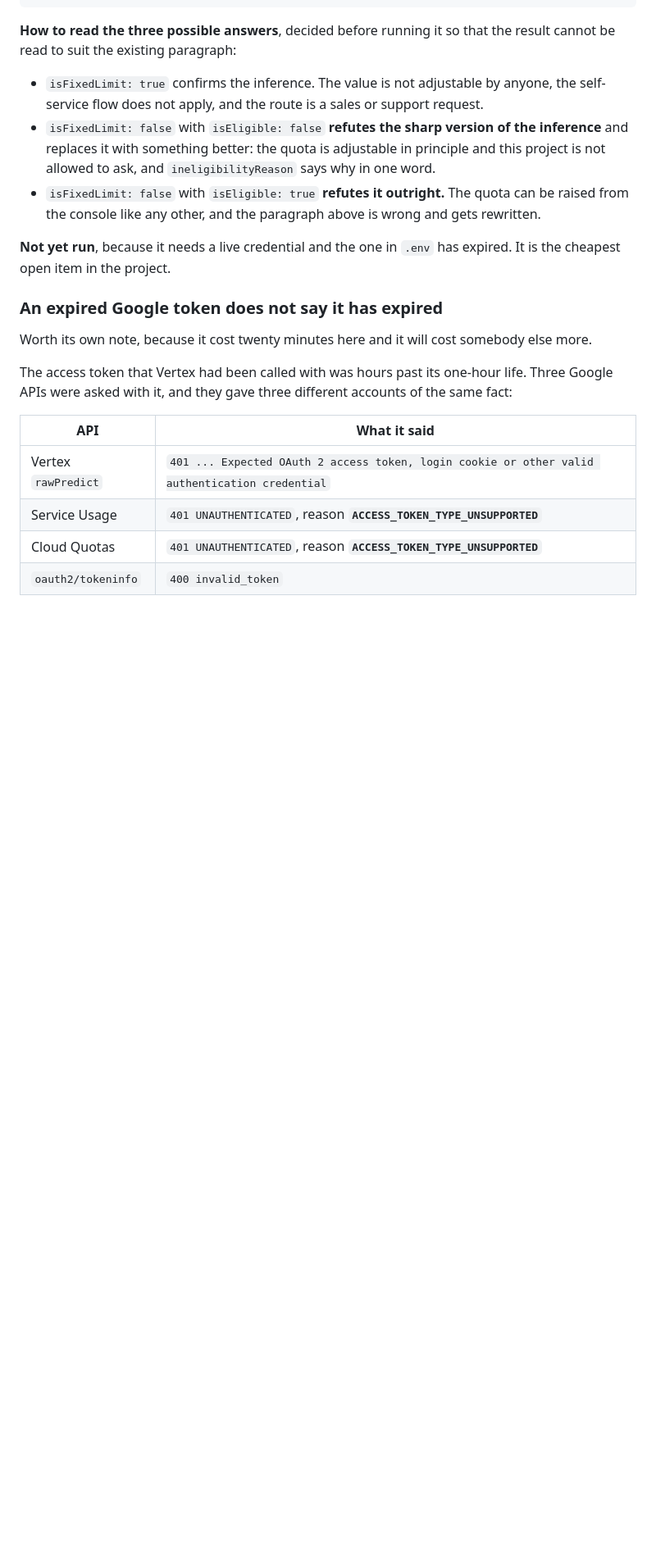
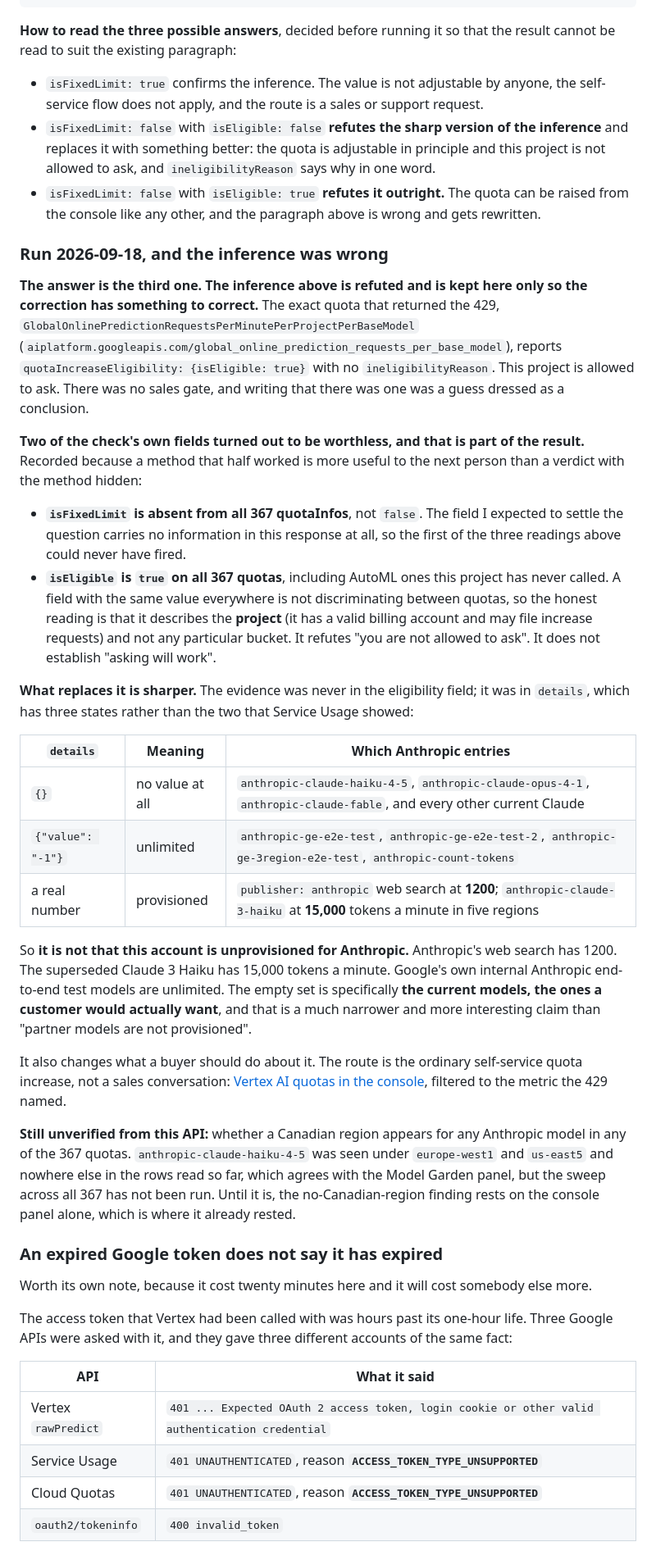
Before and after one commit to Peter-A-P/compliant-ai-gateway, a Markdown page: docs/hyperscaler-setup.md, the part around one of its changes. Shown at 82% size. GitHub-like rendering; blank space fills up the shorter version.

```diff
--- a/docs/hyperscaler-setup.md
+++ b/docs/hyperscaler-setup.md
@@ -780,8 +782,54 @@ be read to suit the existing paragraph:
 - `isFixedLimit: false` with `isEligible: true` **refutes it outright.** The quota can be raised
   from the console like any other, and the paragraph above is wrong and gets rewritten.
 
-**Not yet run**, because it needs a live credential and the one in `.env` has expired. It is the
-cheapest open item in the project.
+### Run 2026-09-18, and the inference was wrong
+
+**The answer is the third one. The inference above is refuted and is kept here only so the
+correction has something to correct.** The exact quota that returned the 429,
+`GlobalOnlinePredictionRequestsPerMinutePerProjectPerBaseModel`
+(`aiplatform.googleapis.com/global_online_prediction_requests_per_base_model`), reports
+`quotaIncreaseEligibility: {isEligible: true}` with no `ineligibilityReason`. This project is
+allowed to ask. There was no sales gate, and writing that there was one was a guess dressed
+as a conclusion.
+
+**Two of the check's own fields turned out to be worthless, and that is part of the result.**
+Recorded because a method that half worked is more useful to the next person than a verdict
+with the method hidden:
+
+- **`isFixedLimit` is absent from all 367 quotaInfos**, not `false`. The field I expected to
+  settle the question carries no information in this response at all, so the first of the
+  three readings above could never have fired.
+- **`isEligible` is `true` on all 367 quotas**, including AutoML ones this project has never
+  called. A field with the same value everywhere is not discriminating between quotas, so the
+  honest reading is that it describes the **project** (it has a valid billing account and may
+  file increase requests) and not any particular bucket. It refutes "you are not allowed to
+  ask". It does not establish "asking will work".
+
+**What replaces it is sharper.** The evidence was never in the eligibility field; it was in
+`details`, which has three states rather than the two that Service Usage showed:
+
+| `details` | Meaning | Which Anthropic entries |
+|---|---|---|
+| `{}` | no value at all | `anthropic-claude-haiku-4-5`, `anthropic-claude-opus-4-1`, `anthropic-claude-fable`, and every other current Claude |
+| `{"value": "-1"}` | unlimited | `anthropic-ge-e2e-test`, `anthropic-ge-e2e-test-2`, `anthropic-ge-3region-e2e-test`, `anthropic-count-tokens` |
+| a real number | provisioned | `publisher: anthropic` web search at **1200**; `anthropic-claude-3-haiku` at **15,000** tokens a minute in five regions |
+
+So **it is not that this account is unprovisioned for Anthropic.** Anthropic's web search has
+1200. The superseded Claude 3 Haiku has 15,000 tokens a minute. Google's own internal Anthropic
+end-to-end test models are unlimited. The empty set is specifically **the current models, the
+ones a customer would actually want**, and that is a much narrower and more interesting claim
+than "partner models are not provisioned".
+
+It also changes what a buyer should do about it. The route is the ordinary self-service quota
+increase, not a sales conversation:
+[Vertex AI quotas in the console](https://console.cloud.google.com/iam-admin/quotas?service=aiplatform.googleapis.com),
+filtered to the metric the 429 named.
+
+**Still unverified from this API:** whether a Canadian region appears for any Anthropic model
+in any of the 367 quotas. `anthropic-claude-haiku-4-5` was seen under `europe-west1` and
+`us-east5` and nowhere else in the rows read so far, which agrees with the Model Garden panel,
+but the sweep across all 367 has not been run. Until it is, the no-Canadian-region finding
+rests on the console panel alone, which is where it already rested.
 
 ### An expired Google token does not say it has expired
 
```
Also changed, not shown: other parts of docs/hyperscaler-setup.md (+5 -3 lines), CHANGELOG.md (+24 -1 lines).
